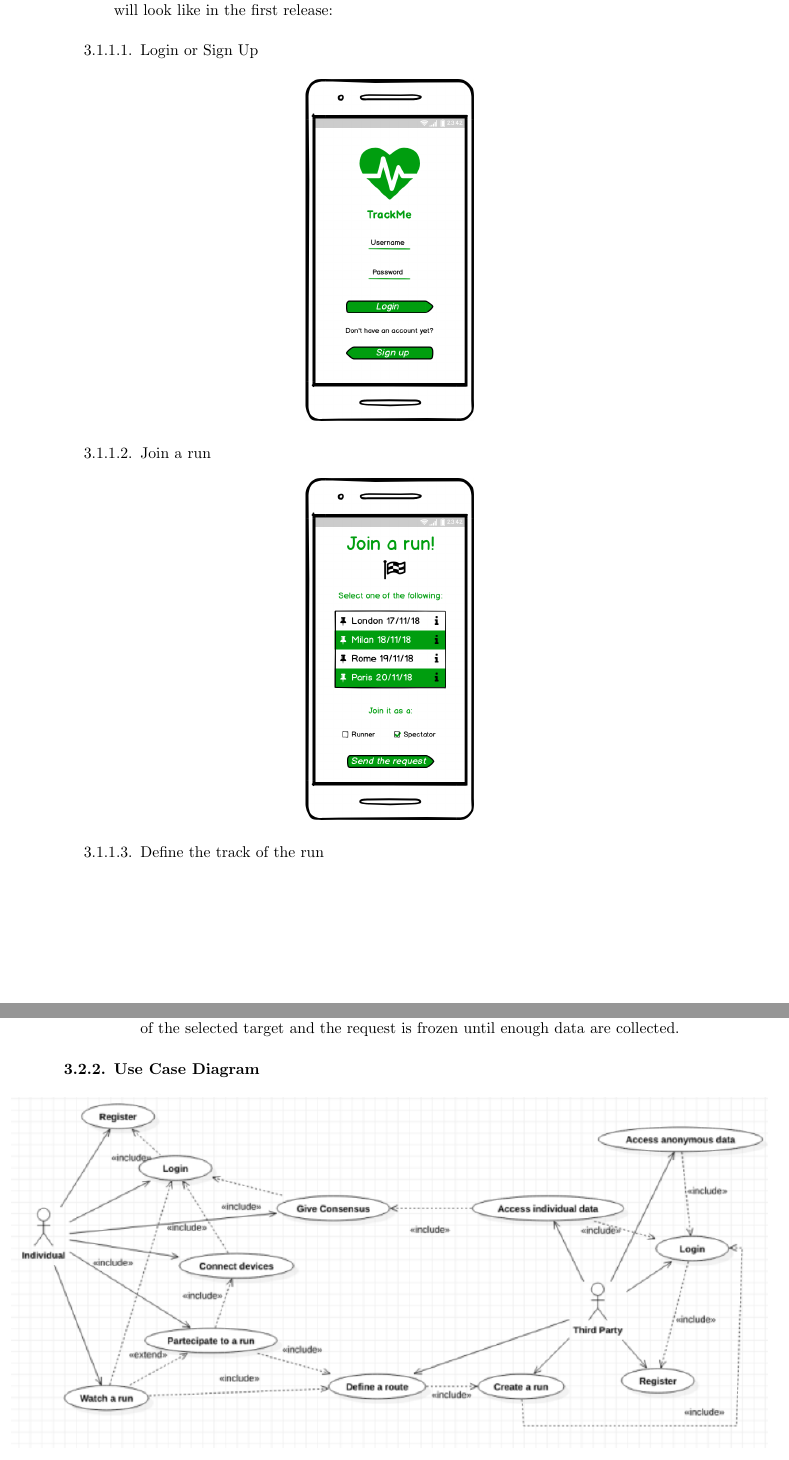
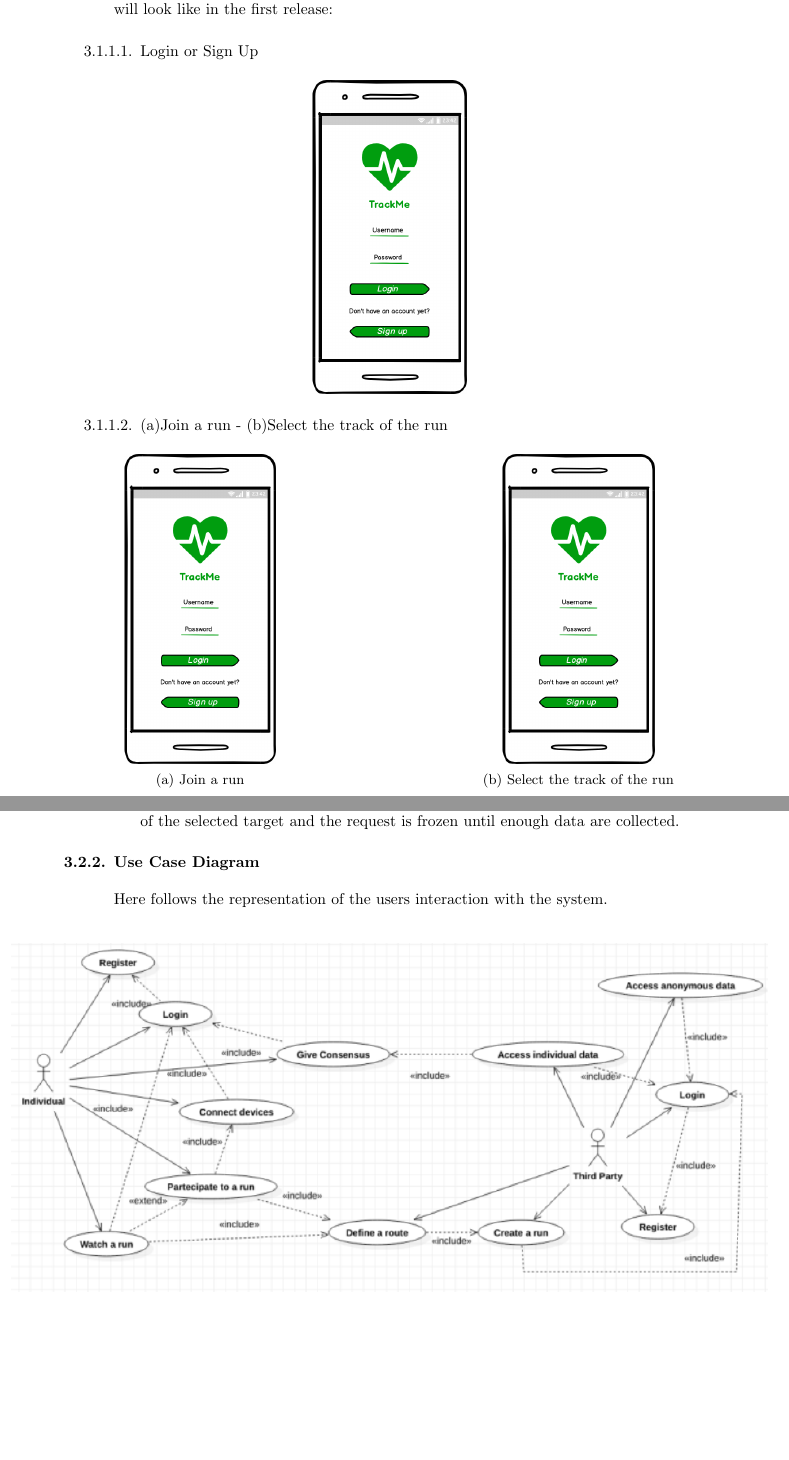
Before and after one commit to dev-strenuus/TrackMe, a LaTeX document (RASD.tex): two parts of pages 8 and 11 of 26 before the commit and two parts of pages 8 and 10 of 24 after it, joined at a grey line, cut so that both start at the same text, the shorter picture padded with empty space. Compiled offline with pdfLaTeX.

Commit message:
updated mockups

```diff
--- a/RASD.tex
+++ b/RASD.tex
@@ -4,6 +4,8 @@
 \usepackage{float}
 \usepackage{array}
 \usepackage{geometry}
+\usepackage{subcaption}
+
 
  \geometry{
  a4paper,
@@ -265,14 +269,21 @@ respect to the already mentioned main services:
 						\begin{figure}[H]
 						\centering
-  						\includegraphics[scale=0.3]{./images/mockups/Login-Sign-up.png}
+  						\includegraphics[scale=0.275]{./images/mockups/Login-Sign-up.png}
 						\end{figure}
-					\item Join a run
+					\item  (a)Join a run - (b)Select the track of the run
 						\begin{figure}[H]
 						\centering
-  						\includegraphics[scale=0.3]{./images/mockups/Join-a-run.png}
+						\begin{subfigure}{.5\textwidth}
+  						\centering
+  						\includegraphics[width=.4\linewidth]{./images/mockups/Login-Sign-up.png}
+ 						 \caption{Join a run}
+						\end{subfigure}%
+						\begin{subfigure}{.5\textwidth}
+ 						 \centering
+ 						 \includegraphics[width=.4\linewidth]{./images/mockups/Login-Sign-up.png}
+ 						 \caption{Select the track of the run}
+						\end{subfigure}
 						\end{figure}
-					\item Define the track of the run
+					\item (a)Individual request  - (b)Group request
 						\begin{figure}[H]
 						\centering
-  						\includegraphics[scale=0.3]{./images/mockups/Path-definition.png}
-						\end{figure}
@@ -320,7 +332,9 @@ The association WalkMore wants to promote walking among young people who have a
 
 		\end{legal}
 		}
-    		\item Use Case Diagram
+    		\item Use Case Diagram\\\\
+		\normalfont{
+		Here follows the representation of the users interaction with the system.}\\
     			\begin{figure}[H]
 			  	\includegraphics[width=\linewidth]{./images/usecase.png}
 				\end{figure}
```
Also changed, not shown: RASD.tex (29 more changed lines).
